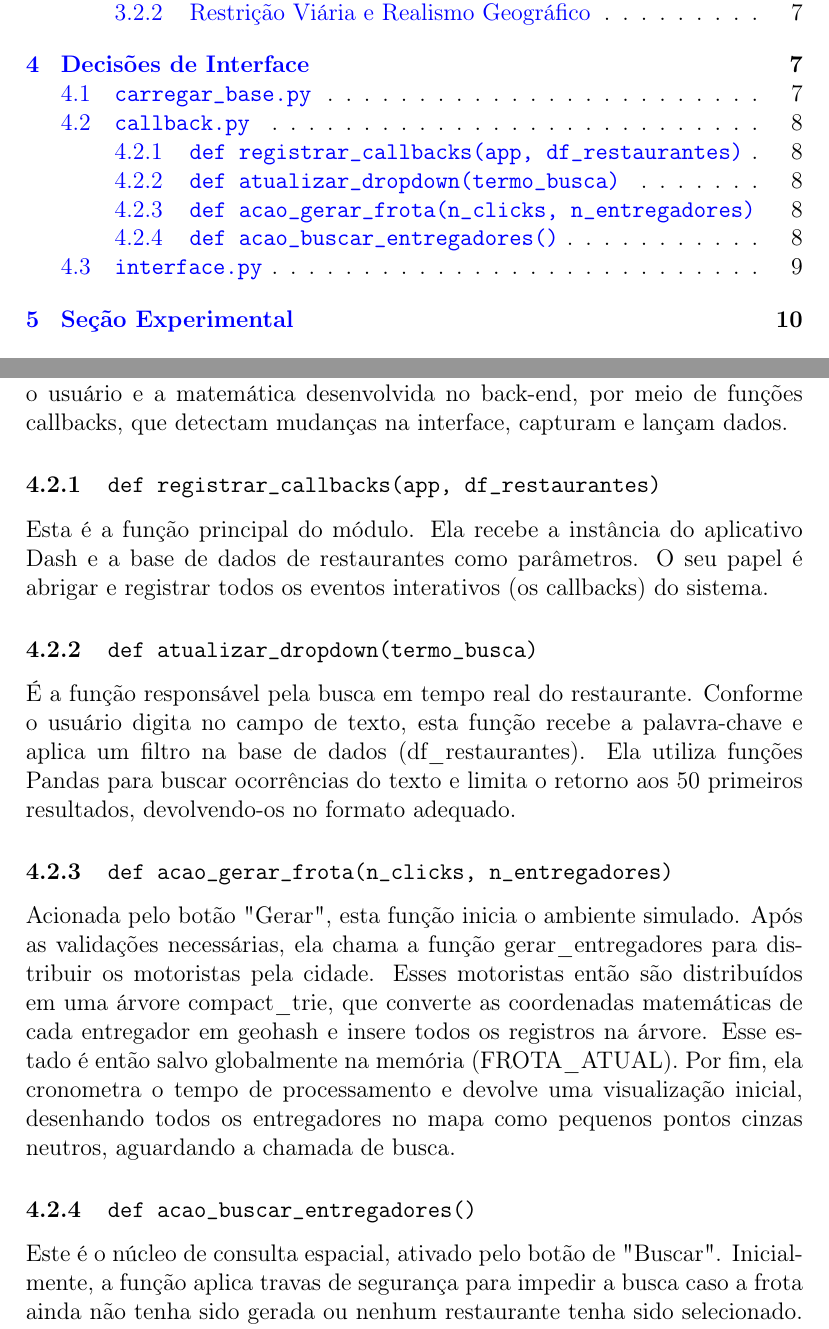
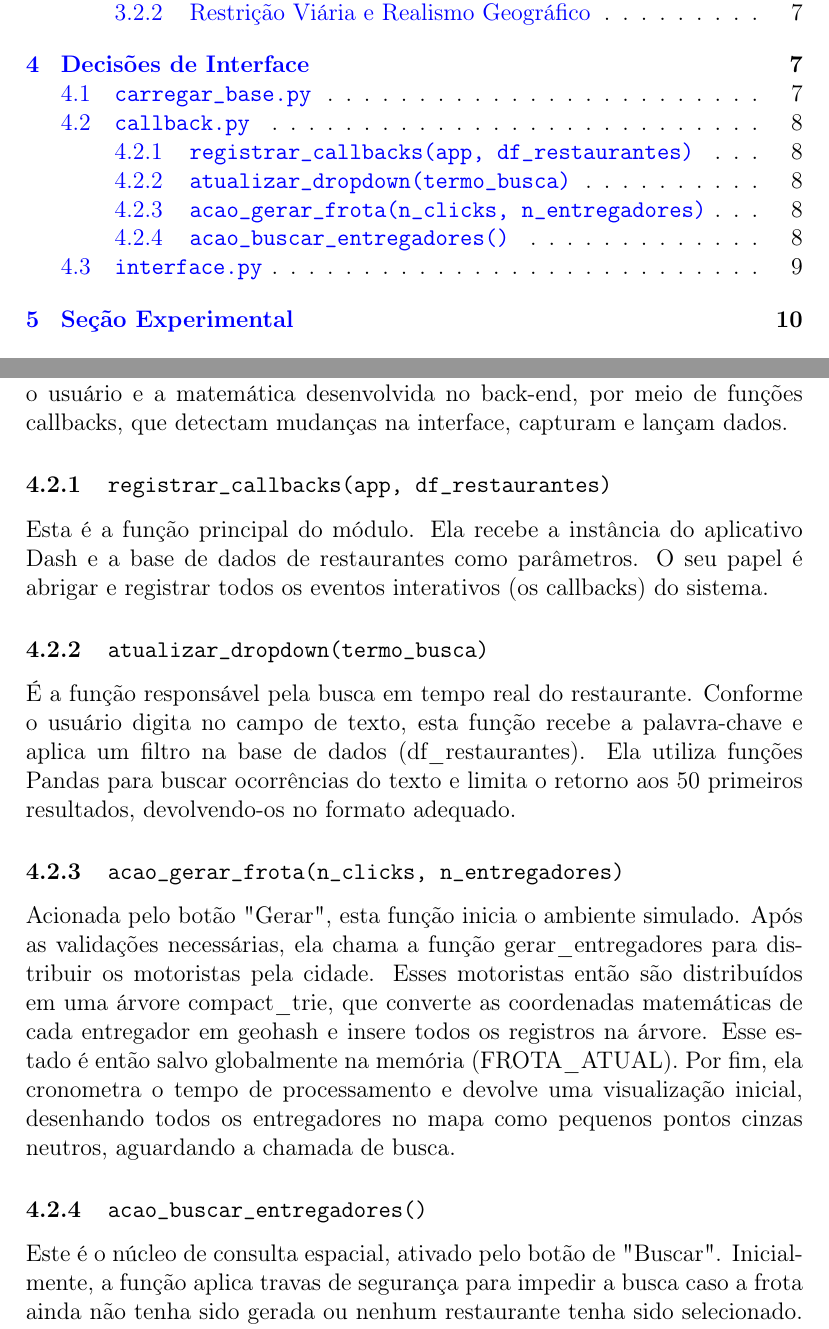
Before and after one commit to Callszone/tp1_alg2, a LaTeX document (relatorio/relatorio.tex): two parts of pages 2 and 9 of 11, joined at a grey line, cut so that both start at the same text. Compiled offline with pdfLaTeX.

Commit message:
minor changes to report

```diff
--- a/relatorio/relatorio.tex
+++ b/relatorio/relatorio.tex
@@ -178,16 +178,16 @@ O módulo \texttt{carregar\_base.py} tem como função inicializar e carregar a
 
 Este arquivo funciona como o controlador entre a interface disponível para o usuário e a matemática desenvolvida no back-end, por meio de funções callbacks, que detectam mudanças na interface, capturam e lançam dados.
 
-\subsubsection{\texttt{def registrar\_callbacks(app, df\_restaurantes)}}
+\subsubsection{\texttt{registrar\_callbacks(app, df\_restaurantes)}}
 Esta é a função principal do módulo. Ela recebe a instância do aplicativo Dash e a base de dados de restaurantes como parâmetros. O seu papel é abrigar e registrar todos os eventos interativos (os callbacks) do sistema.
 
-\subsubsection{\texttt{def atualizar\_dropdown(termo\_busca)}}
+\subsubsection{\texttt{atualizar\_dropdown(termo\_busca)}}
 É a função responsável pela busca em tempo real do restaurante. Conforme o usuário digita no campo de texto, esta função recebe a palavra-chave e aplica um filtro na base de dados (df\_restaurantes). Ela utiliza funções Pandas para buscar ocorrências do texto e limita o retorno aos 50 primeiros resultados, devolvendo-os no formato adequado.
 
-\subsubsection{\texttt{def acao\_gerar\_frota(n\_clicks, n\_entregadores)}}
+\subsubsection{\texttt{acao\_gerar\_frota(n\_clicks, n\_entregadores)}}
 Acionada pelo botão "Gerar", esta função inicia o ambiente simulado. Após as validações necessárias, ela chama a função gerar\_entregadores para distribuir os motoristas pela cidade. Esses motoristas então são distribuídos em uma árvore compact\_trie, que converte as coordenadas matemáticas de cada entregador em geohash e insere todos os registros na árvore. Esse estado é então salvo globalmente na memória (FROTA\_ATUAL). Por fim, ela cronometra o tempo de processamento e devolve uma visualização inicial, desenhando todos os entregadores no mapa como pequenos pontos cinzas neutros, aguardando a chamada de busca.
 
-\subsubsection{\texttt{def acao\_buscar\_entregadores()}}
+\subsubsection{\texttt{acao\_buscar\_entregadores()}}
 Este é o núcleo de consulta espacial, ativado pelo botão de "Buscar". Inicialmente, a função aplica travas de segurança para impedir a busca caso a frota ainda não tenha sido gerada ou nenhum restaurante tenha sido selecionado. Caso contrário, ela extrai as coordenadas exatas do estabelecimento e o raio de alcance desejado, e então dispara o motor de busca híbrido na árvore Trie alocada na memória.
 
 Após o algoritmo separar matematicamente os motoristas "aceitos" e "descartados", a função:
```
Also changed, not shown: relatorio/relatorio.pdf, relatorio/relatorio.tex (2 more changed lines), 6 other files.
